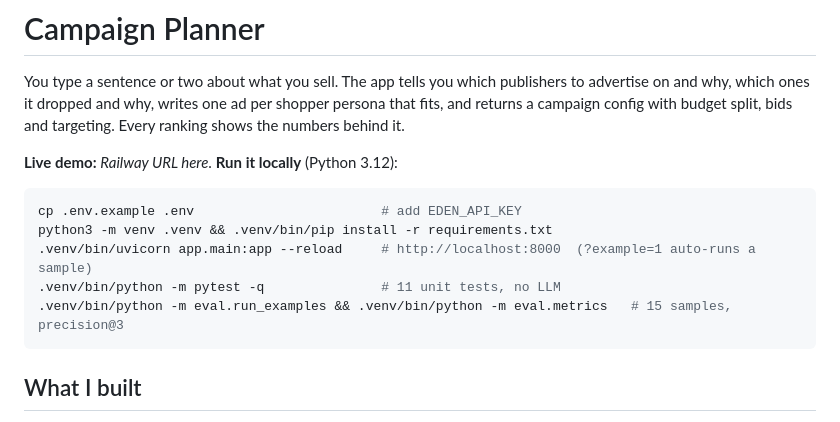
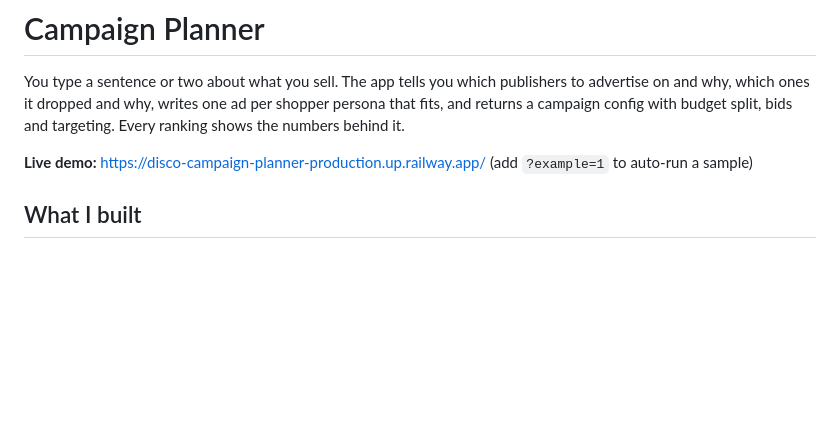
Before and after one commit to gauravsharma98765/disco-campaign-planner, a Markdown page: README.md, the part around the change. GitHub-like rendering; blank space fills up the shorter version.

Commit message:
README: live demo URL, drop local run block

````diff
--- a/README.md
+++ b/README.md
@@ -2,15 +2,7 @@
 
 You type a sentence or two about what you sell. The app tells you which publishers to advertise on and why, which ones it dropped and why, writes one ad per shopper persona that fits, and returns a campaign config with budget split, bids and targeting. Every ranking shows the numbers behind it.
 
-**Live demo:** _Railway URL here_. **Run it locally** (Python 3.12):
-
-```bash
-cp .env.example .env                        # add EDEN_API_KEY
-python3 -m venv .venv && .venv/bin/pip install -r requirements.txt
-.venv/bin/uvicorn app.main:app --reload     # http://localhost:8000  (?example=1 auto-runs a sample)
-.venv/bin/python -m pytest -q               # 11 unit tests, no LLM
-.venv/bin/python -m eval.run_examples && .venv/bin/python -m eval.metrics   # 15 samples, precision@3
-```
+**Live demo:** https://disco-campaign-planner-production.up.railway.app/ (add `?example=1` to auto-run a sample)
 
 ## What I built
 
````
